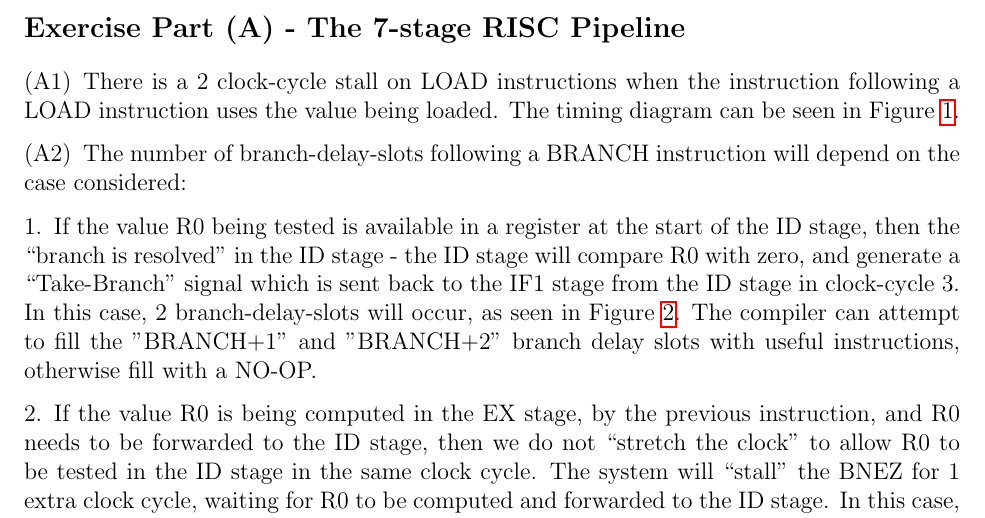
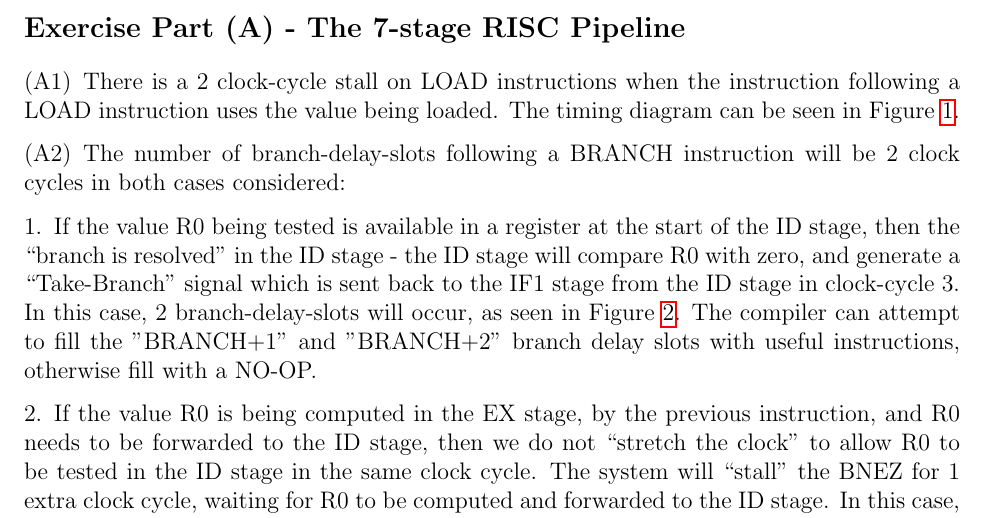
Before and after one commit to raeedh/COMPENG4DM4, a LaTeX problem sheet (Assignment 1/report/4DM4-Assignment-1-report-RH-AP.tex, which reads Assignment 1/report/exA.tex): part of page 2 of 3, cut so that both start at the same text. Compiled offline with pdfLaTeX.

Commit message:
update exA

```diff
--- a/Assignment 1/report/exA.tex
+++ b/Assignment 1/report/exA.tex
@@ -9,7 +9,7 @@ There is a 2 clock-cycle stall on LOAD instructions when the instruction followi
 % How many branch-delay-slots (clock-cycles) occur, following a BRANCH instruction?
 % Make the same assumptions as in the class notes: Consider an instruction BNEZ R0, loop. Assume that branches are resolved as soon as possible, in the ID stage, without “stretching the clock”. This leads to 2 cases to consider, as described in the class notes:
 \item
-The number of branch-delay-slots following a BRANCH instruction will depend on the case considered:
+The number of branch-delay-slots following a BRANCH instruction will be 2 clock cycles in both cases considered:
 \begin{enumerate}[wide, label=\arabic*.]
 % (1) If the value R0 being tested is available in a register at the start of the ID stage, then the “branch is resolved” in the ID stage - the ID stage will compare R0 with zero, and generate a “Take-Branch” signal which is sent back to the IF1 stage from the ID stage in clock-cycle 3. (See class notes in 4DM4 Lecture 10.)
 \item If the value R0 being tested is available in a register at the start of the ID stage, then the “branch is resolved” in the ID stage - the ID stage will compare R0 with zero, and generate a “Take-Branch” signal which is sent back to the IF1 stage from the ID stage in clock-cycle 3. In this case, 2 branch-delay-slots will occur, as seen in Figure~\ref{fig:A2.1}. The compiler can attempt to fill the "BRANCH+1" and "BRANCH+2" branch delay slots with useful instructions, otherwise fill with a NO-OP.
```
Also changed, not shown: Assignment 1/report/4DM4-Assignment-1-report-RH-AP.pdf.
